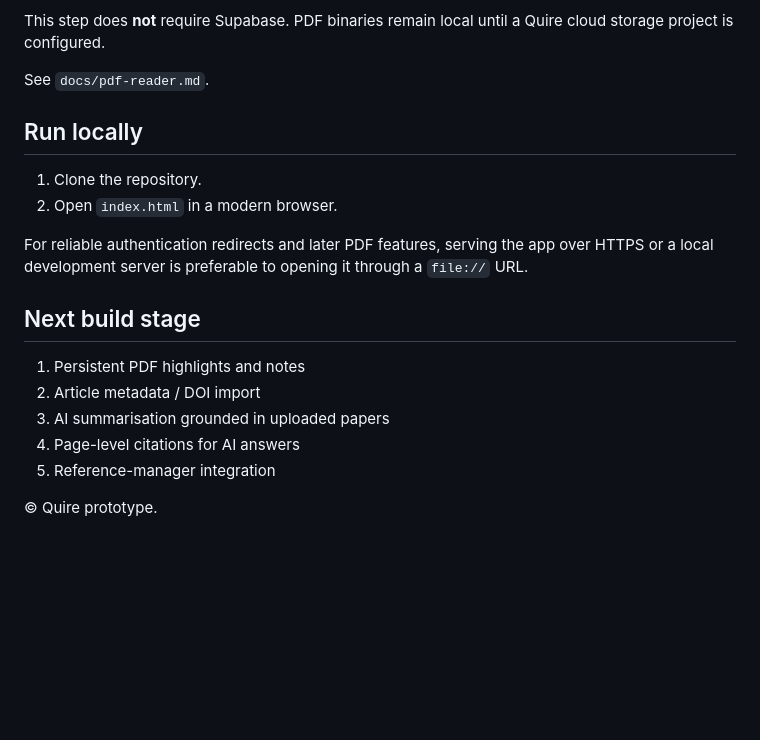
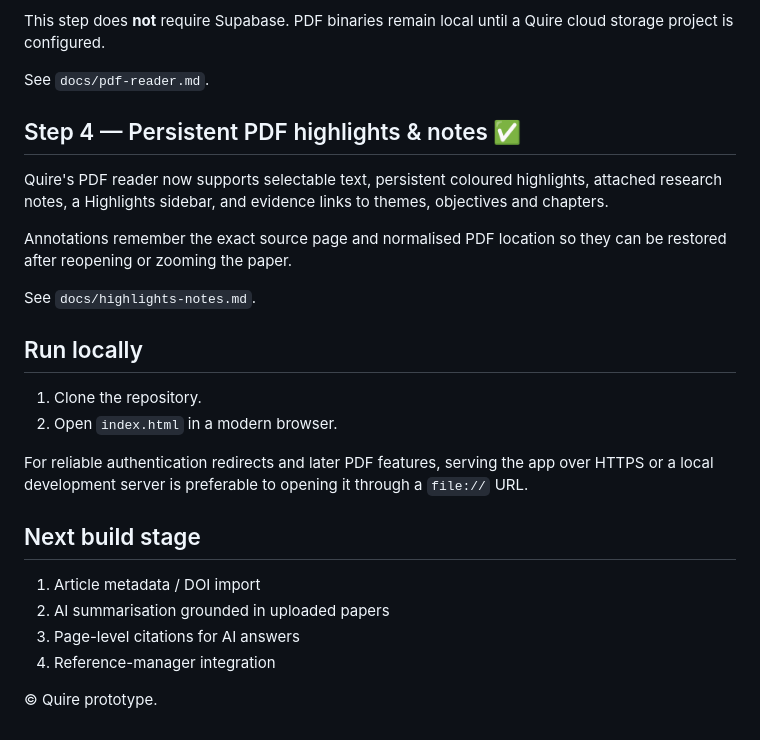
Before and after one commit to jasonfenech118-ctrl/quire, a Markdown page: README.md, the part around the change. Rendered like a GitHub page; blank space fills up the shorter version.

Commit message:
Mark PDF highlights and notes step complete

```diff
--- a/README.md
+++ b/README.md
@@ -70,6 +70,14 @@ This step does **not** require Supabase. PDF binaries remain local until a Quire
 
 See `docs/pdf-reader.md`.
 
+## Step 4 — Persistent PDF highlights & notes ✅
+
+Quire's PDF reader now supports selectable text, persistent coloured highlights, attached research notes, a Highlights sidebar, and evidence links to themes, objectives and chapters.
+
+Annotations remember the exact source page and normalised PDF location so they can be restored after reopening or zooming the paper.
+
+See `docs/highlights-notes.md`.
+
 ## Run locally
 
 1. Clone the repository.
@@ -79,10 +87,9 @@ For reliable authentication redirects and later PDF features, serving the app ov
 
 ## Next build stage
 
-1. Persistent PDF highlights and notes
-2. Article metadata / DOI import
-3. AI summarisation grounded in uploaded papers
-4. Page-level citations for AI answers
-5. Reference-manager integration
+1. Article metadata / DOI import
+2. AI summarisation grounded in uploaded papers
+3. Page-level citations for AI answers
+4. Reference-manager integration
 
 © Quire prototype.
```
